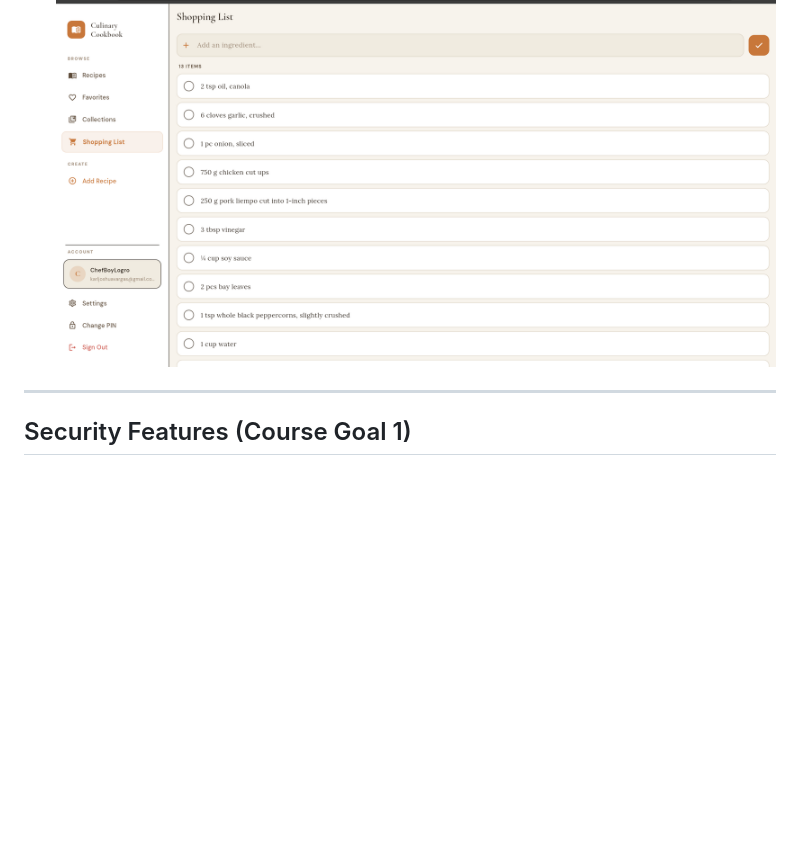
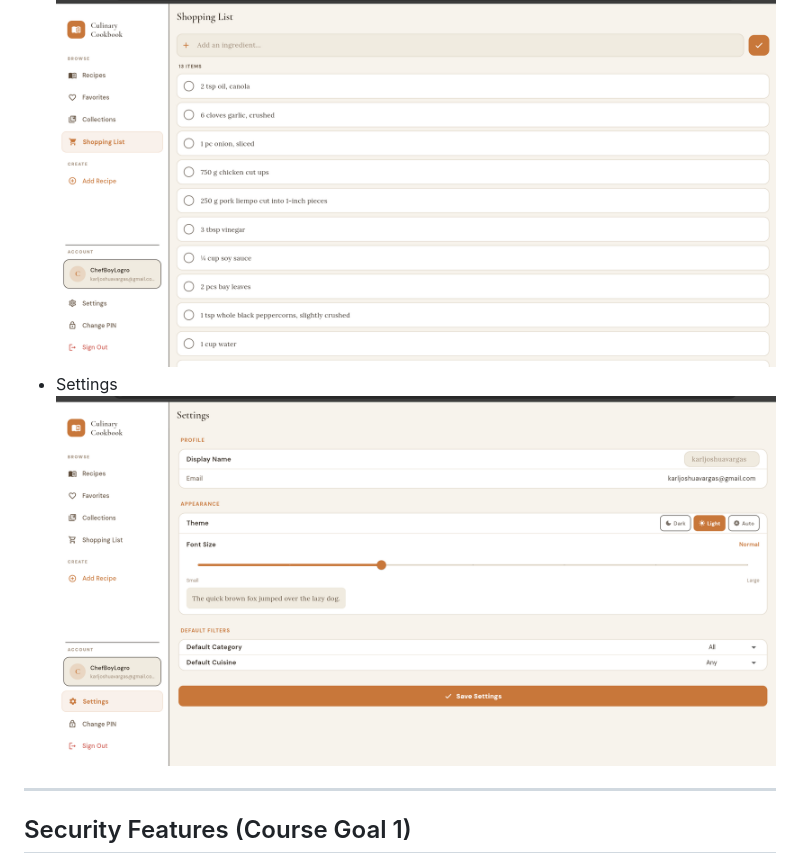
Before and after one commit to 0ppaiDragon33/Recipe_Book, a Markdown page: README.md, the part around the change. GitHub-like rendering; blank space fills up the shorter version.

```diff
--- a/README.md
+++ b/README.md
@@ -42,6 +42,7 @@ Culinary Cookbook lets users discover, save, and create their own recipes. Recip
 - Favorites ![Favorites](https://github.com/0ppaiDragon33/Recipe_Book/blob/ed013414f8fad2d557ca40e650eef24deaf46f34/Favorites.png)
 - CookMode ![CookMode](https://github.com/0ppaiDragon33/Recipe_Book/blob/3bbd5f7cdc807e38631ebc58842282bfe9e94bfc/CookMode.png)
 - ShoppingList ![ShoppingList](https://github.com/0ppaiDragon33/Recipe_Book/blob/f9cc1fa790da56064833783656c6dd39344e14d6/Shopping%20List.png)
+- Settings ![Settings](https://github.com/0ppaiDragon33/Recipe_Book/blob/7a6c425f2f63edbeeb40b9ea0a5f8fb24e6f8ca4/Settings.png)
 
 ---
 
```
